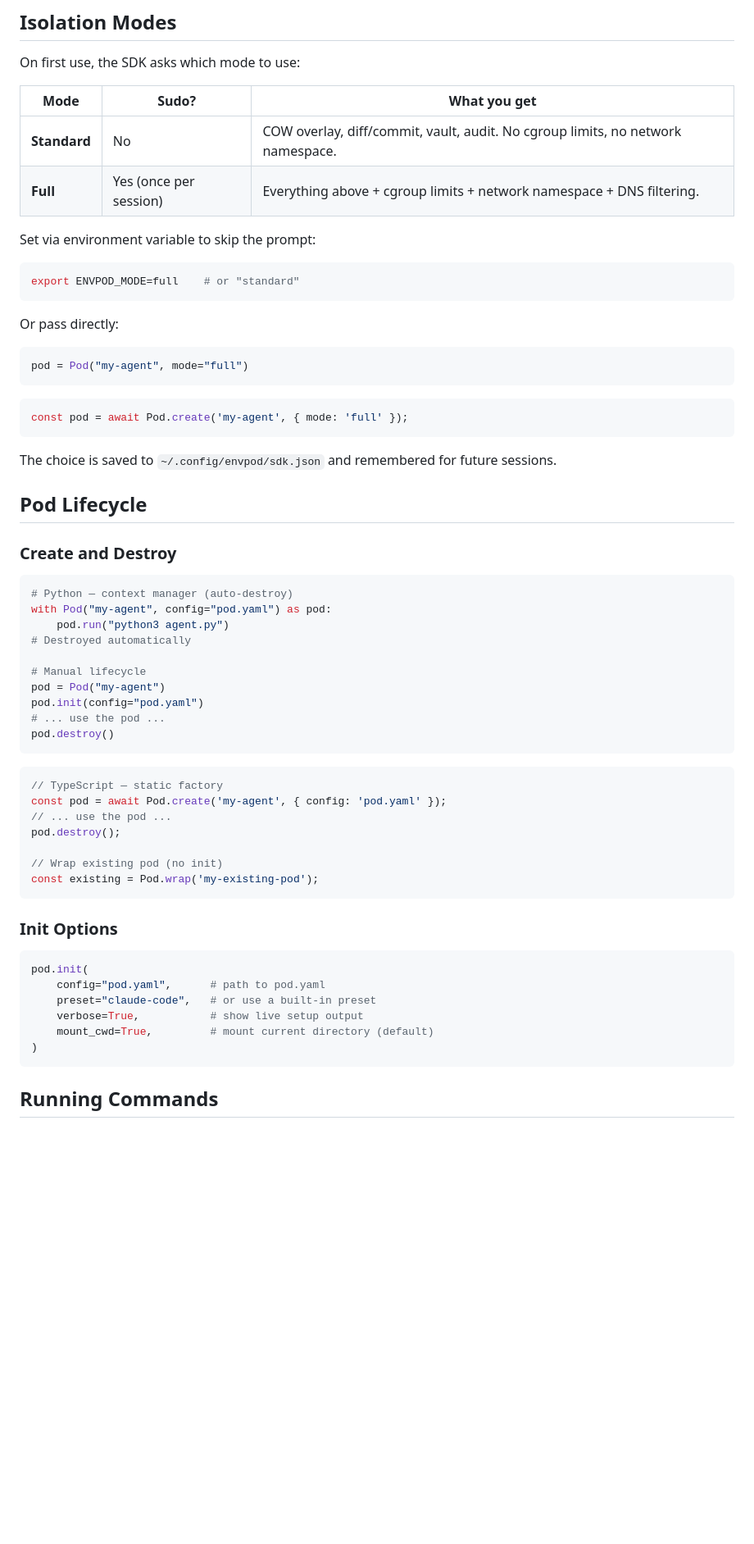
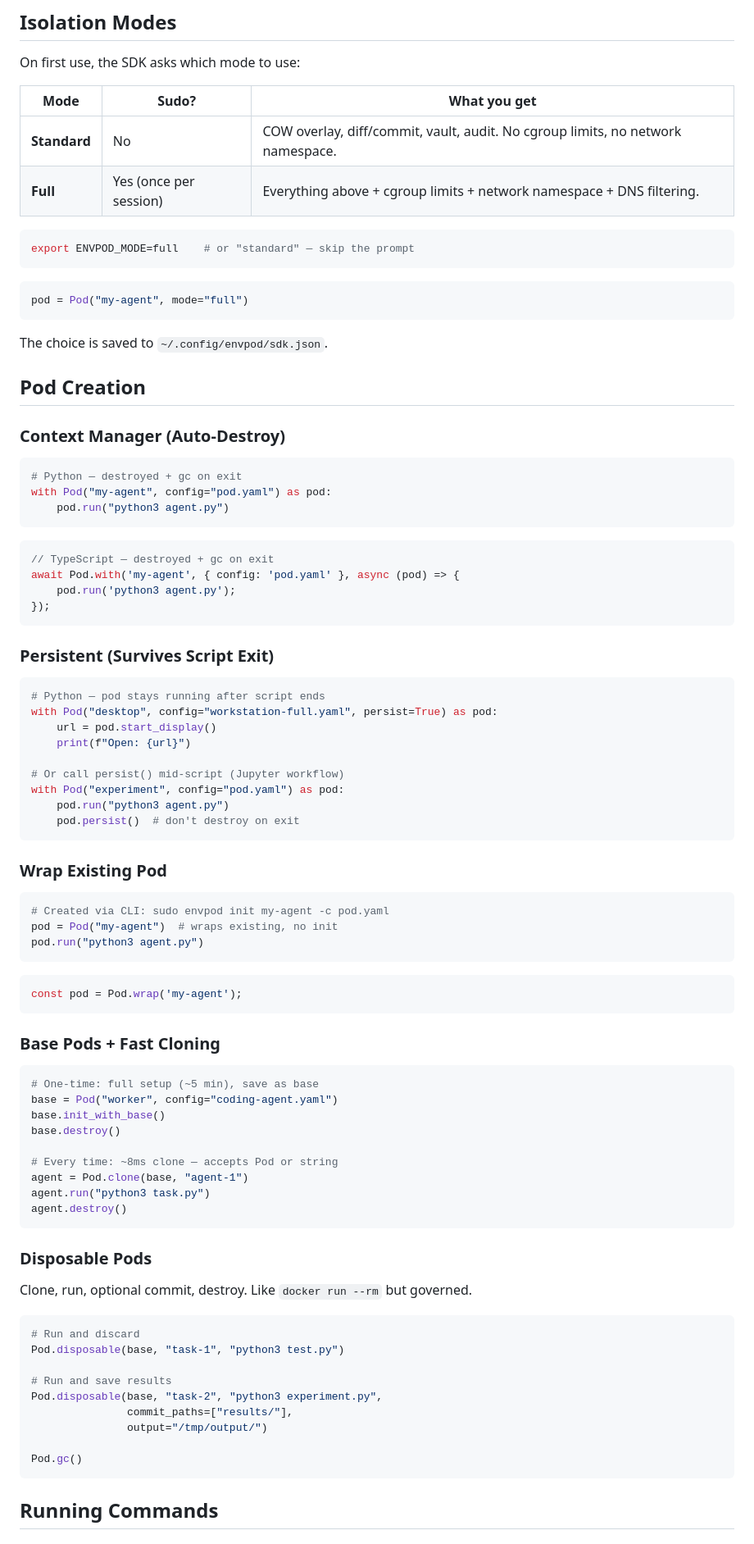
Before and after one commit to markamo/envpod-ce, a Markdown page: docs/SDK.md, the part around one of its changes. Shown at 82% size. GitHub-like rendering; blank space fills up the shorter version.

````diff
--- a/docs/SDK.md
+++ b/docs/SDK.md
@@ -63,60 +66,87 @@ On first use, the SDK asks which mode to use:
 | **Standard** | No | COW overlay, diff/commit, vault, audit. No cgroup limits, no network namespace. |
 | **Full** | Yes (once per session) | Everything above + cgroup limits + network namespace + DNS filtering. |
 
-Set via environment variable to skip the prompt:
-
 ```bash
-export ENVPOD_MODE=full    # or "standard"
+export ENVPOD_MODE=full    # or "standard" — skip the prompt
 ```
-
-Or pass directly:
 
 ```python
 pod = Pod("my-agent", mode="full")
 ```
 
-```typescript
-const pod = await Pod.create('my-agent', { mode: 'full' });
-```
+The choice is saved to `~/.config/envpod/sdk.json`.
 
-The choice is saved to `~/.config/envpod/sdk.json` and remembered for future sessions.
+## Pod Creation
 
-## Pod Lifecycle
-
-### Create and Destroy
+### Context Manager (Auto-Destroy)
 
 ```python
-# Python — context manager (auto-destroy)
+# Python — destroyed + gc on exit
 with Pod("my-agent", config="pod.yaml") as pod:
     pod.run("python3 agent.py")
-# Destroyed automatically
-
-# Manual lifecycle
-pod = Pod("my-agent")
-pod.init(config="pod.yaml")
-# ... use the pod ...
-pod.destroy()
 ```
 
 ```typescript
-// TypeScript — static factory
-const pod = await Pod.create('my-agent', { config: 'pod.yaml' });
-// ... use the pod ...
-pod.destroy();
-
-// Wrap existing pod (no init)
-const existing = Pod.wrap('my-existing-pod');
+// TypeScript — destroyed + gc on exit
+await Pod.with('my-agent', { config: 'pod.yaml' }, async (pod) => {
+    pod.run('python3 agent.py');
+});
 ```
 
-### Init Options
+### Persistent (Survives Script Exit)
 
 ```python
-pod.init(
-    config="pod.yaml",      # path to pod.yaml
-    preset="claude-code",   # or use a built-in preset
-    verbose=True,           # show live setup output
-    mount_cwd=True,         # mount current directory (default)
-)
+# Python — pod stays running after script ends
+with Pod("desktop", config="workstation-full.yaml", persist=True) as pod:
+    url = pod.start_display()
+    print(f"Open: {url}")
+
+# Or call persist() mid-script (Jupyter workflow)
+with Pod("experiment", config="pod.yaml") as pod:
+    pod.run("python3 agent.py")
+    pod.persist()  # don't destroy on exit
+```
+
+### Wrap Existing Pod
+
+```python
+# Created via CLI: sudo envpod init my-agent -c pod.yaml
+pod = Pod("my-agent")  # wraps existing, no init
+pod.run("python3 agent.py")
+```
+
+```typescript
+const pod = Pod.wrap('my-agent');
+```
+
+### Base Pods + Fast Cloning
+
+```python
+# One-time: full setup (~5 min), save as base
+base = Pod("worker", config="coding-agent.yaml")
+base.init_with_base()
+base.destroy()
+
+# Every time: ~8ms clone — accepts Pod or string
+agent = Pod.clone(base, "agent-1")
+agent.run("python3 task.py")
+agent.destroy()
+```
+
+### Disposable Pods
+
+Clone, run, optional commit, destroy. Like `docker run --rm` but governed.
+
+```python
+# Run and discard
+Pod.disposable(base, "task-1", "python3 test.py")
+
+# Run and save results
+Pod.disposable(base, "task-2", "python3 experiment.py",
+               commit_paths=["results/"],
+               output="/tmp/output/")
+
+Pod.gc()
 ```
 
 ## Running Commands
````
Also changed, not shown: other parts of docs/SDK.md (+186 -220 lines).
